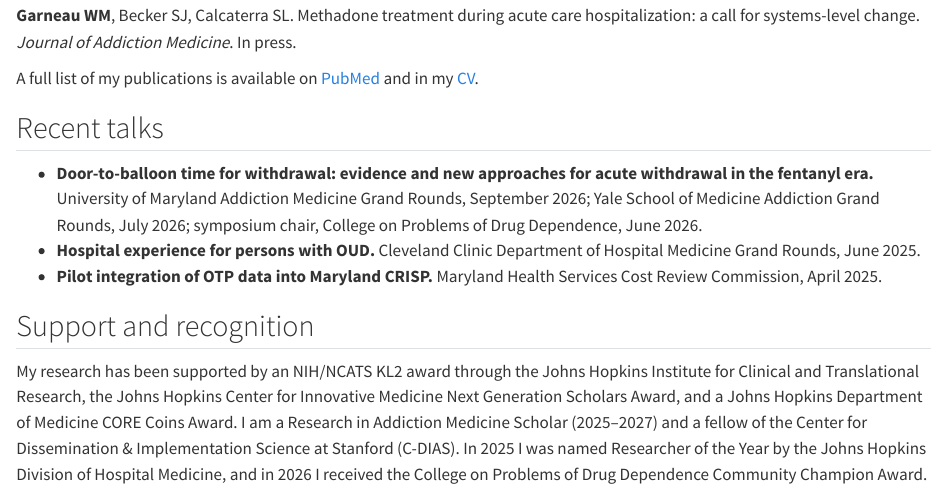
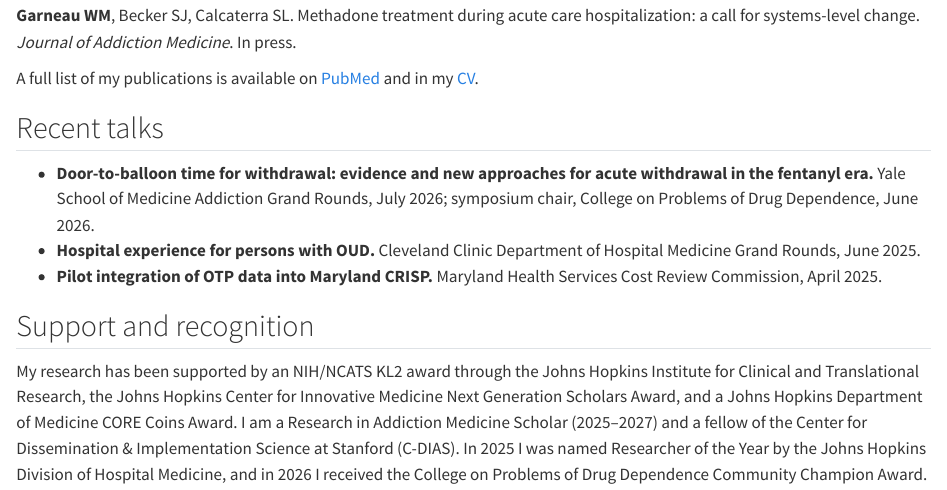
Before and after one commit to willgarneau/willgarneau.github.io, a Quarto document (research/index.qmd): the page in a window 1100 px wide, from 970 px down. Rendered offline with R 4.5, knitr and Pandoc in place of Quarto, with nearby package versions.

Commit message:
Research page: list Yale talk only for withdrawal grand rounds
Co-Authored-By: Claude Opus 5.5 <noreply@anthropic.com>
Claude-Session: https://claude.ai/code/session_01HJT3TCu8dBr3aHyzjAAgrV

```diff
--- a/research/index.qmd
+++ b/research/index.qmd
@@ -32,7 +32,7 @@ A full list of my publications is available on [PubMed](https://pubmed.ncbi.nlm.
 
 ## Recent talks
 
-- **Door-to-balloon time for withdrawal: evidence and new approaches for acute withdrawal in the fentanyl era.** University of Maryland Addiction Medicine Grand Rounds, September 2026; Yale School of Medicine Addiction Grand Rounds, July 2026; symposium chair, College on Problems of Drug Dependence, June 2026.
+- **Door-to-balloon time for withdrawal: evidence and new approaches for acute withdrawal in the fentanyl era.** Yale School of Medicine Addiction Grand Rounds, July 2026; symposium chair, College on Problems of Drug Dependence, June 2026.
 - **Hospital experience for persons with OUD.** Cleveland Clinic Department of Hospital Medicine Grand Rounds, June 2025.
 - **Pilot integration of OTP data into Maryland CRISP.** Maryland Health Services Cost Review Commission, April 2025.
 
```
Also changed, not shown: docs/search.json, 1 other file.
